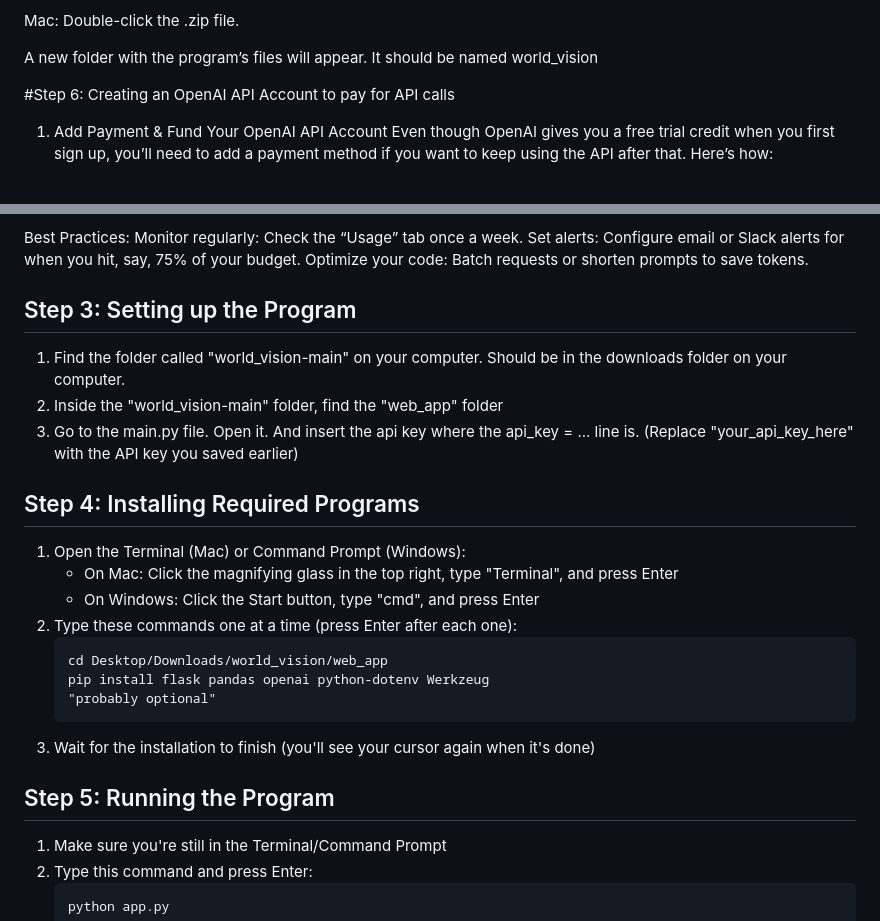
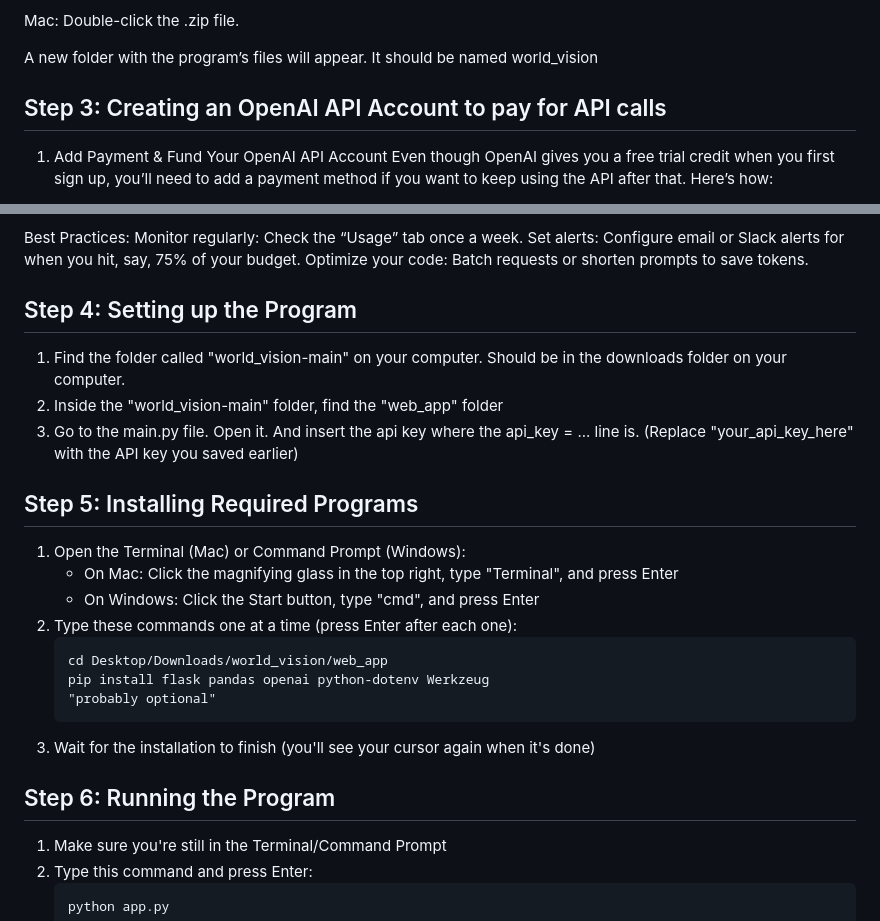
Before and after one commit to Danhdere/world_vision, a Markdown page: README.md, 2 parts joined by grey strips. Drawn GitHub-style.

````diff
--- a/README.md
+++ b/README.md
@@ -55,7 +55,7 @@ Mac: Double-click the .zip file.
 
 A new folder with the program’s files will appear. It should be named world_vision
 
-#Step 6: Creating an OpenAI API Account to pay for API calls
+## Step 3: Creating an OpenAI API Account to pay for API calls
 1. Add Payment & Fund Your OpenAI API Account
    Even though OpenAI gives you a free trial credit when you first sign up, you’ll need to add a payment method if you want to keep using       the API after that. Here’s how:
 
@@ -90,13 +90,13 @@ Monitor regularly: Check the “Usage” tab once a week.
 Set alerts: Configure email or Slack alerts for when you hit, say, 75% of your budget.
 Optimize your code: Batch requests or shorten prompts to save tokens.
 
-## Step 3: Setting up the Program
+## Step 4: Setting up the Program
 1. Find the folder called "world_vision-main" on your computer. Should be in the downloads folder on your computer.
 2. Inside the "world_vision-main" folder, find the "web_app" folder
 3. Go to the main.py file. Open it. And insert the api key where the api_key = ... line is.
    (Replace "your_api_key_here" with the API key you saved earlier)
 
-## Step 4: Installing Required Programs
+## Step 5: Installing Required Programs
 1. Open the Terminal (Mac) or Command Prompt (Windows):
    - On Mac: Click the magnifying glass in the top right, type "Terminal", and press Enter
    - On Windows: Click the Start button, type "cmd", and press Enter
@@ -108,7 +108,7 @@ Optimize your code: Batch requests or shorten prompts to save tokens.
    ```
 3. Wait for the installation to finish (you'll see your cursor again when it's done)
 
-## Step 5: Running the Program
+## Step 6: Running the Program
 1. Make sure you're still in the Terminal/Command Prompt
 2. Type this command and press Enter:
    ```
````
